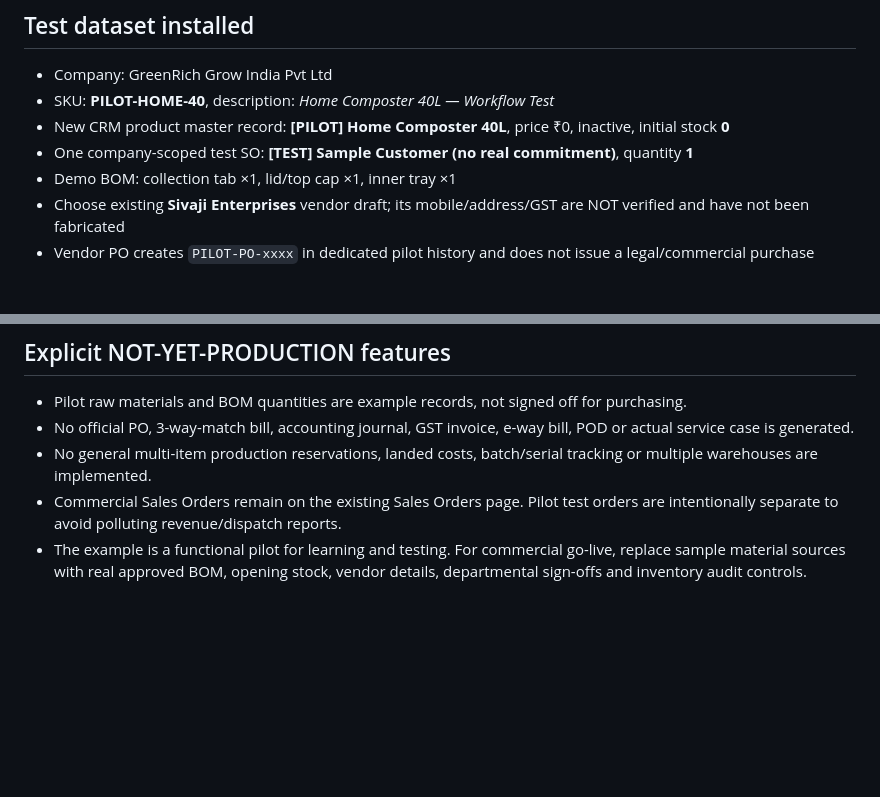
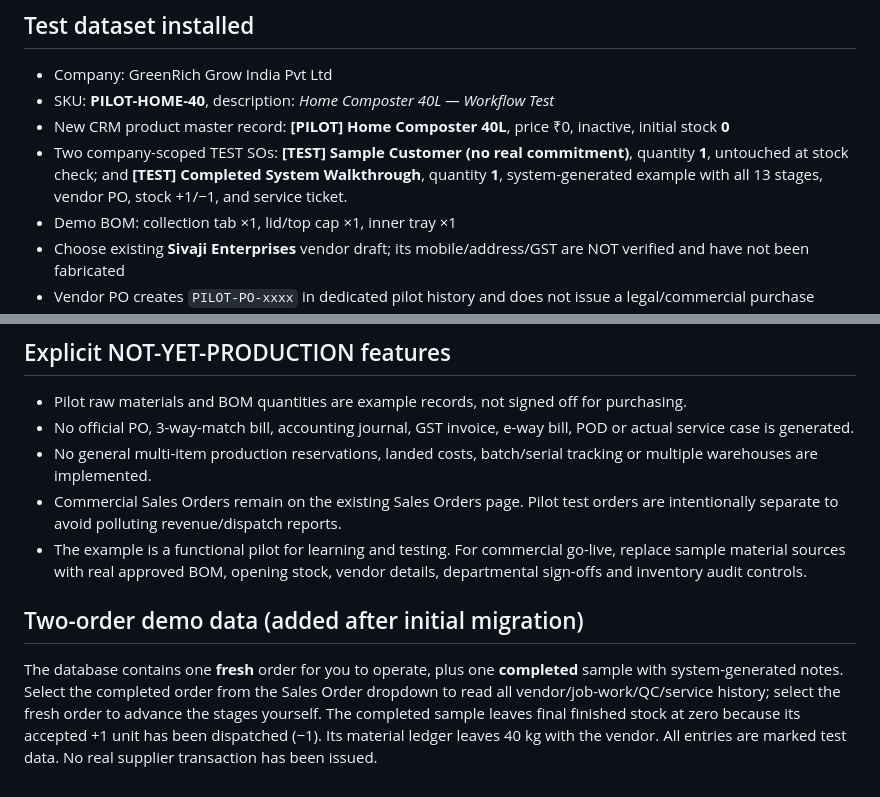
Before and after one commit to maheshgreenrich/GREENRICH-CRM, a Markdown page: docs/erp/connected-pilot-walkthrough.md, 2 parts joined by grey strips. Drawn GitHub-style; blank space fills up the shorter version.

Commit message:
docs(erp): clarify completed system fixture and fresh practice Sales Order

```diff
--- a/docs/erp/connected-pilot-walkthrough.md
+++ b/docs/erp/connected-pilot-walkthrough.md
@@ -9,7 +9,7 @@ Open GreenRich ONE → Operations & Production → **Connected Order-to-Stock ·
 - Company: GreenRich Grow India Pvt Ltd
 - SKU: **PILOT-HOME-40**, description: *Home Composter 40L — Workflow Test*
 - New CRM product master record: **[PILOT] Home Composter 40L**, price ₹0, inactive, initial stock **0**
-- One company-scoped test SO: **[TEST] Sample Customer (no real commitment)**, quantity **1**
+- Two company-scoped TEST SOs: **[TEST] Sample Customer (no real commitment)**, quantity **1**, untouched at stock check; and **[TEST] Completed System Walkthrough**, quantity **1**, system-generated example with all 13 stages, vendor PO, stock +1/−1, and service ticket.
 - Demo BOM: collection tab ×1, lid/top cap ×1, inner tray ×1
 - Choose existing **Sivaji Enterprises** vendor draft; its mobile/address/GST are NOT verified and have not been fabricated
 - Vendor PO creates `PILOT-PO-xxxx` in dedicated pilot history and does not issue a legal/commercial purchase order
@@ -71,3 +71,7 @@ RLS scopes all reads to companies. Transaction functions enforce active role, re
 - No general multi-item production reservations, landed costs, batch/serial tracking or multiple warehouses are implemented.
 - Commercial Sales Orders remain on the existing Sales Orders page. Pilot test orders are intentionally separate to avoid polluting revenue/dispatch reports.
 - The example is a functional pilot for learning and testing. For commercial go-live, replace sample material sources with real approved BOM, opening stock, vendor details, departmental sign-offs and inventory audit controls.
+
+
+## Two-order demo data (added after initial migration)
+The database contains one **fresh** order for you to operate, plus one **completed** sample with system-generated notes. Select the completed order from the Sales Order dropdown to read all vendor/job-work/QC/service history; select the fresh order to advance the stages yourself. The completed sample leaves final finished stock at zero because its accepted +1 unit has been dispatched (−1). Its material ledger leaves 40 kg with the vendor. All entries are marked test data. No real supplier transaction has been issued.
```
